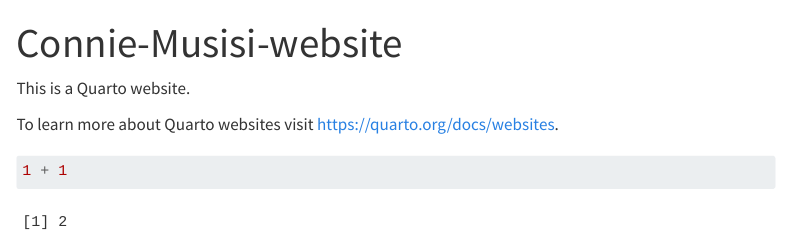
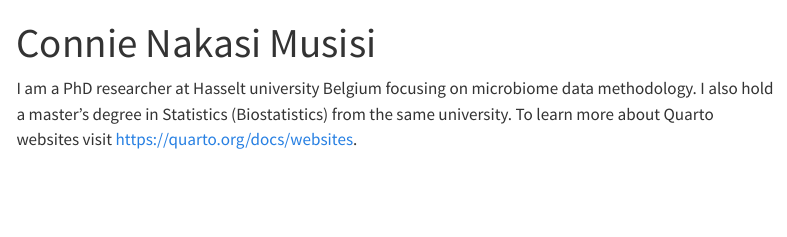
Before and after one commit to Connie-Musisi/Connie-Musisi-website, a Quarto document (index.qmd): the page in a window 1100 px wide, from its top. Rendered offline with R 4.5, knitr and Pandoc in place of Quarto, with nearby package versions; menus at the side of the page are left out.

Commit message:
About-me

````diff
--- a/_quarto.yml
+++ b/_quarto.yml
@@ -1,6 +1,6 @@
 project:
   type: website
-
+  output-dir: docs
 website:
   title: "Connie-Musisi-website"
   navbar:
@@ -8,6 +8,8 @@ website:
       - href: index.qmd
         text: Home
       - about.qmd
+      - projects.qmd
+
 
 format:
   html:
--- a/index.qmd
+++ b/index.qmd
@@ -1,11 +1,6 @@
 ---
-title: "Connie-Musisi-website"
+title: "Connie Nakasi Musisi"
 ---
 
-This is a Quarto website.
-
+I am a PhD researcher at Hasselt university Belgium focusing on microbiome data methodology. I also hold a master's degree in Statistics (Biostatistics) from the same university.
 To learn more about Quarto websites visit <https://quarto.org/docs/websites>.
-
-```{r}
-1 + 1
-```
````
Also changed, not shown: .quarto/idx/index.qmd.json, docs/search.json, 2 other files.
